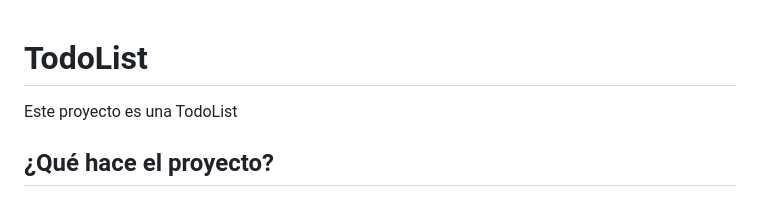
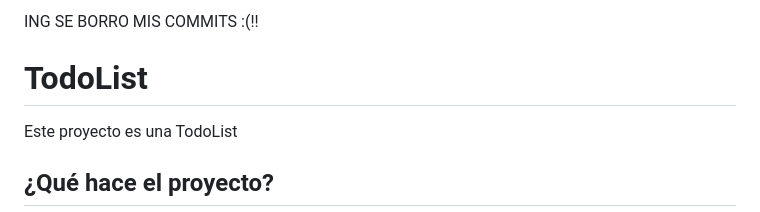
Before and after one commit to Valls017/TodoList, a Markdown page: README.md, the part around the change. Rendered like a GitHub page.

```diff
--- a/README.md
+++ b/README.md
@@ -1,3 +1,6 @@
+ING SE BORRO MIS COMMITS :(!!
+
+
 # TodoList
 Este proyecto es una TodoList
 
```
